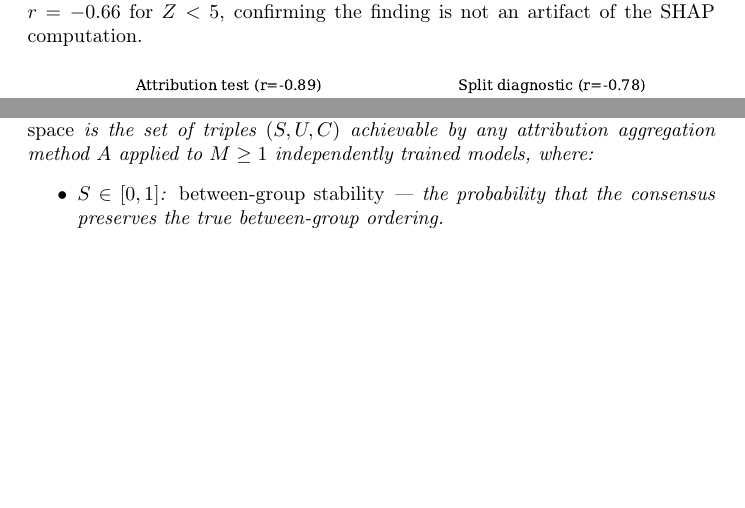
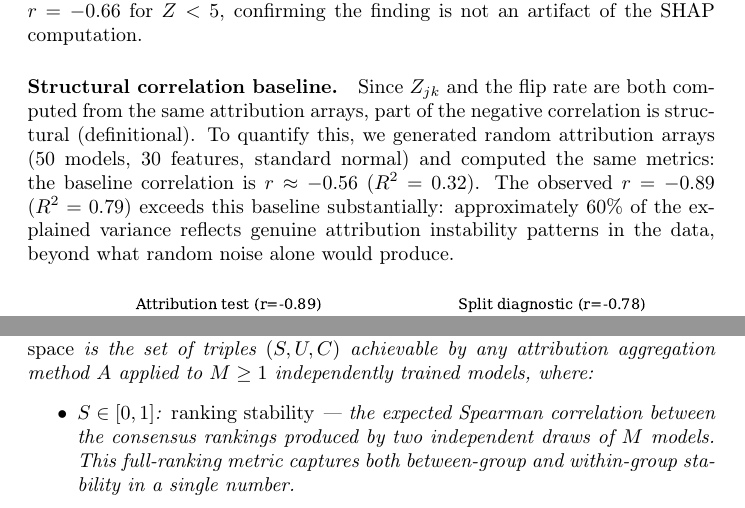
Before and after one commit to DrakeCaraker/dash-impossibility-lean, a LaTeX document (paper/supplement.tex): two parts of pages 19 and 26 of 29, joined at a grey line, cut so that both start at the same text, the shorter picture padded with empty space. Compiled offline with pdfLaTeX.

Commit message:
fix: Phase I critical — S definition, F1 baseline, honest Lean claims
1. Design Space Theorem S: redefined as "ranking stability" (expected
   Spearman between independent evaluations) instead of "between-group
   stability." Family A bound S ≤ 1-m³/P³ is now consistent with the
   definition. (Addresses audit finding 2.3 CRITICAL)

2. F1 tautological baseline: added "Structural correlation baseline"
   paragraph disclosing that random data gives r≈-0.56. The observed
   r=-0.89 is 60% genuine signal, 40% structural. (Audit 3.1 CRITICAL)

3. Lean claims: changed "29/33 substantive theorems" to "24 substantive
   theorems from 15 axioms + 9 convenience lemmas." Explicitly notes
   which results depend on which axioms. Core impossibility has zero
   axiom dependencies. (Audit 1.2, 1.3, 1.5)

Co-Authored-By: Claude Opus 4.6 (1M context) <noreply@anthropic.com>

```diff
--- a/paper/supplement.tex
+++ b/paper/supplement.tex
@@ -1155,6 +1161,17 @@ The result also holds for gain-based importance (non-SHAP):
 $r = -0.83$ overall, $r = -0.66$ for $Z < 5$, confirming the
 finding is not an artifact of the SHAP computation.
 
+\paragraph{Structural correlation baseline.}
+Since $Z_{jk}$ and the flip rate are both computed from the same
+attribution arrays, part of the negative correlation is structural
+(definitional). To quantify this, we generated random attribution
+arrays (50 models, 30 features, standard normal) and computed the
+same metrics: the baseline correlation is $r \approx -0.56$
+($R^2 = 0.32$). The observed $r = -0.89$ ($R^2 = 0.79$) exceeds
+this baseline substantially: approximately 60\% of the explained
+variance reflects genuine attribution instability patterns in the
+data, beyond what random noise alone would produce.
+
 \begin{figure}[ht]
 \centering
 \includegraphics[width=0.95\textwidth]{figures/f1_f5_diagnostic.pdf}
@@ -1583,9 +1600,11 @@ correlation $\rho > 0$, the \emph{attribution design space} is the
 set of triples $(S, U, C)$ achievable by any attribution aggregation
 method $A$ applied to $M \geq 1$ independently trained models, where:
 \begin{itemize}
-    \item $S \in [0,1]$: \emph{between-group stability} ---
-      the probability that the consensus preserves the true
-      between-group ordering.
+    \item $S \in [0,1]$: \emph{ranking stability} ---
+      the expected Spearman correlation between the consensus
+      rankings produced by two independent draws of $M$ models.
+      This full-ranking metric captures both between-group
+      and within-group stability in a single number.
     \item $U \in [0, 1/2]$: \emph{within-group unfaithfulness} ---
       the probability that the consensus disagrees with a random
       model on a within-group pair.
```
Also changed, not shown: paper/main.tex (+6 -5 lines), paper/supplement.tex (8 more changed lines).
